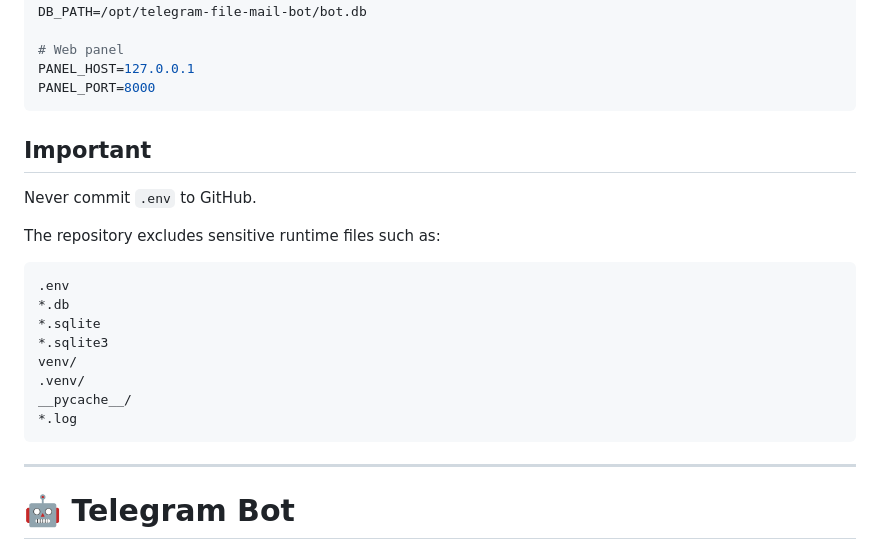
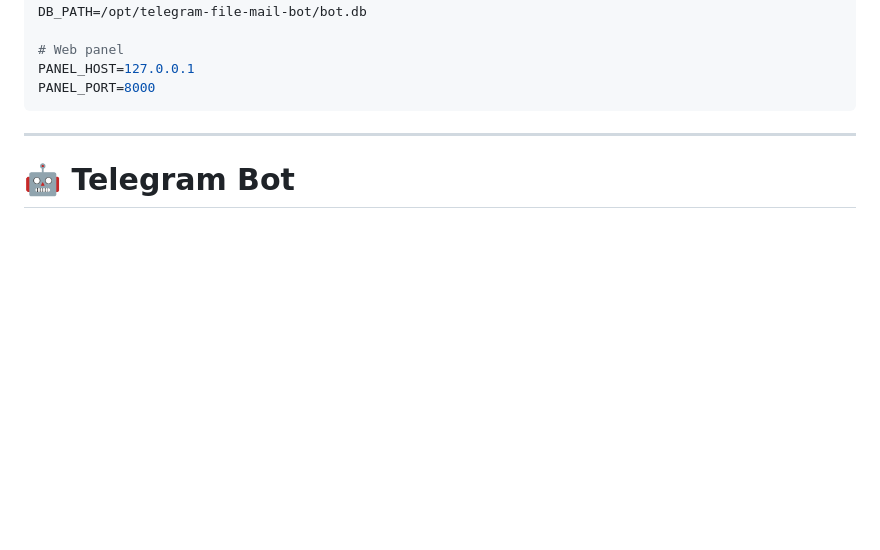
Before and after one commit to Alvanweb/telegram-file-mail-bot, a Markdown page: README.md, the part around the change. Drawn GitHub-style; blank space fills up the shorter version.

Commit message:
Update README to remove sensitive file warnings
Removed sensitive file guidelines from README.

````diff
--- a/README.md
+++ b/README.md
@@ -317,24 +317,6 @@ DB_PATH=/opt/telegram-file-mail-bot/bot.db
 PANEL_HOST=127.0.0.1
 PANEL_PORT=8000
 ```
-
-## Important
-
-Never commit `.env` to GitHub.
-
-The repository excludes sensitive runtime files such as:
-
-```text
-.env
-*.db
-*.sqlite
-*.sqlite3
-venv/
-.venv/
-__pycache__/
-*.log
-```
-
 ---
 
 # 🤖 Telegram Bot
````
